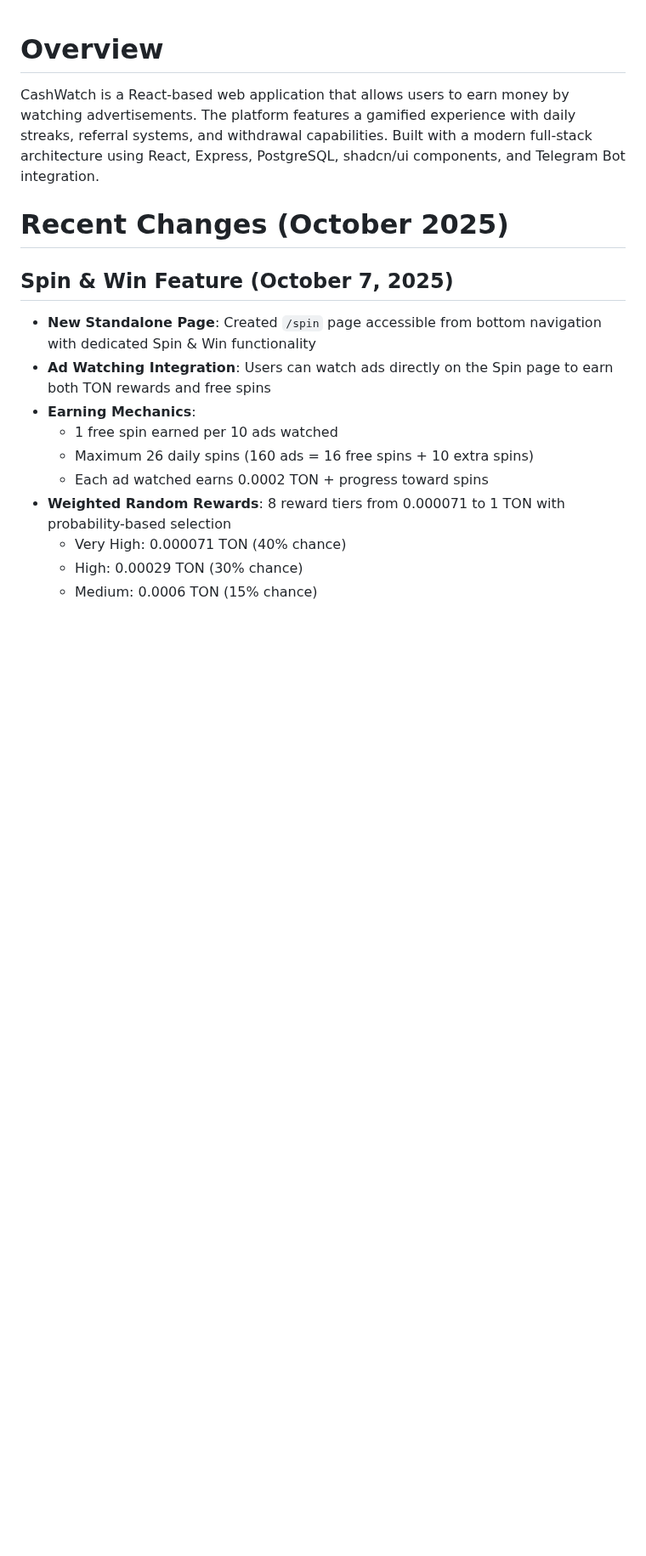
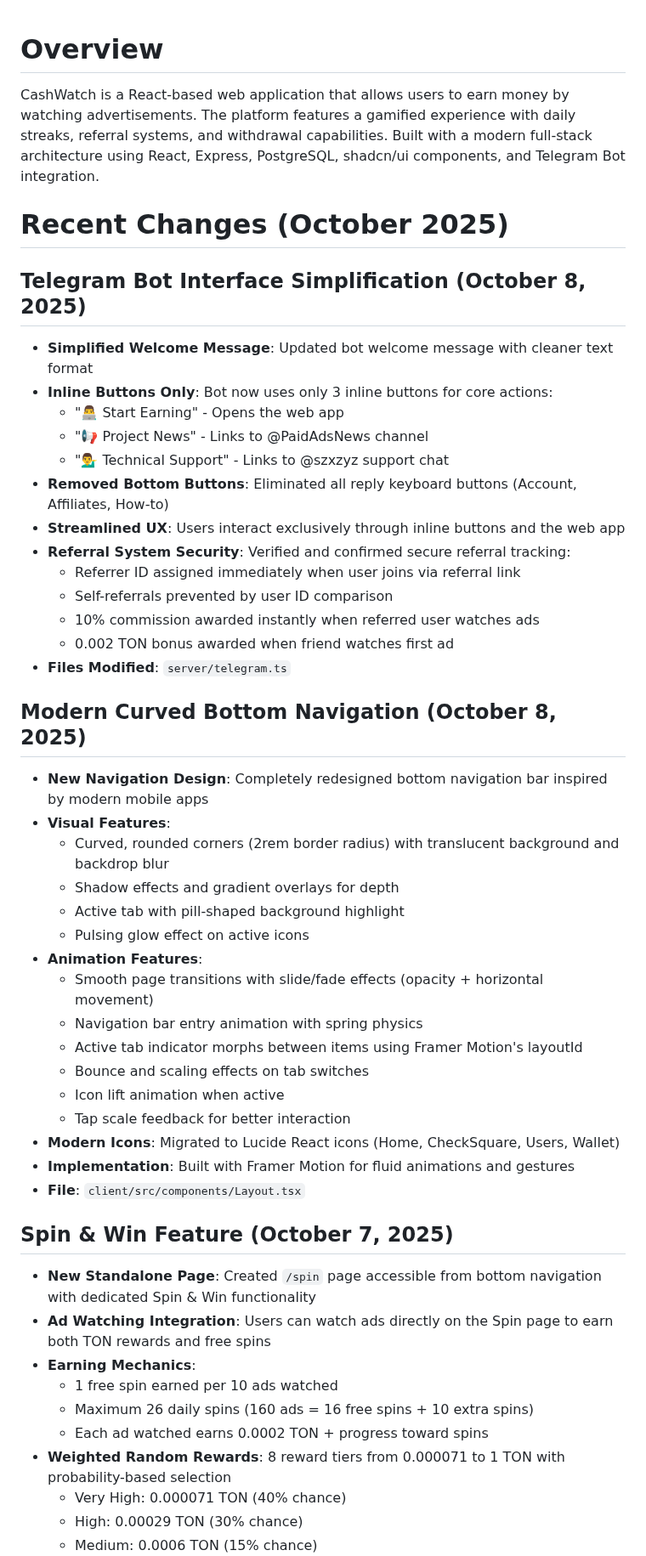
Before and after one commit to sznckz90-cloud/vuuug, a Markdown page: replit.md, the part around the change. Shown at 85% size. Drawn GitHub-style; blank space fills up the shorter version.

```diff
--- a/replit.md
+++ b/replit.md
@@ -3,6 +3,39 @@
 CashWatch is a React-based web application that allows users to earn money by watching advertisements. The platform features a gamified experience with daily streaks, referral systems, and withdrawal capabilities. Built with a modern full-stack architecture using React, Express, PostgreSQL, shadcn/ui components, and Telegram Bot integration.
 
 # Recent Changes (October 2025)
+
+## Telegram Bot Interface Simplification (October 8, 2025)
+- **Simplified Welcome Message**: Updated bot welcome message with cleaner text format
+- **Inline Buttons Only**: Bot now uses only 3 inline buttons for core actions:
+  - "👨‍💻 Start Earning" - Opens the web app
+  - "📢 Project News" - Links to @PaidAdsNews channel
+  - "💁‍♂️ Technical Support" - Links to @szxzyz support chat
+- **Removed Bottom Buttons**: Eliminated all reply keyboard buttons (Account, Affiliates, How-to)
+- **Streamlined UX**: Users interact exclusively through inline buttons and the web app
+- **Referral System Security**: Verified and confirmed secure referral tracking:
+  - Referrer ID assigned immediately when user joins via referral link
+  - Self-referrals prevented by user ID comparison
+  - 10% commission awarded instantly when referred user watches ads
+  - 0.002 TON bonus awarded when friend watches first ad
+- **Files Modified**: `server/telegram.ts`
+
+## Modern Curved Bottom Navigation (October 8, 2025)
+- **New Navigation Design**: Completely redesigned bottom navigation bar inspired by modern mobile apps
+- **Visual Features**:
+  - Curved, rounded corners (2rem border radius) with translucent background and backdrop blur
+  - Shadow effects and gradient overlays for depth
+  - Active tab with pill-shaped background highlight
+  - Pulsing glow effect on active icons
+- **Animation Features**:
+  - Smooth page transitions with slide/fade effects (opacity + horizontal movement)
+  - Navigation bar entry animation with spring physics
+  - Active tab indicator morphs between items using Framer Motion's layoutId
+  - Bounce and scaling effects on tab switches
+  - Icon lift animation when active
+  - Tap scale feedback for better interaction
+- **Modern Icons**: Migrated to Lucide React icons (Home, CheckSquare, Users, Wallet)
+- **Implementation**: Built with Framer Motion for fluid animations and gestures
+- **File**: `client/src/components/Layout.tsx`
 
 ## Spin & Win Feature (October 7, 2025)
 - **New Standalone Page**: Created `/spin` page accessible from bottom navigation with dedicated Spin & Win functionality
```
